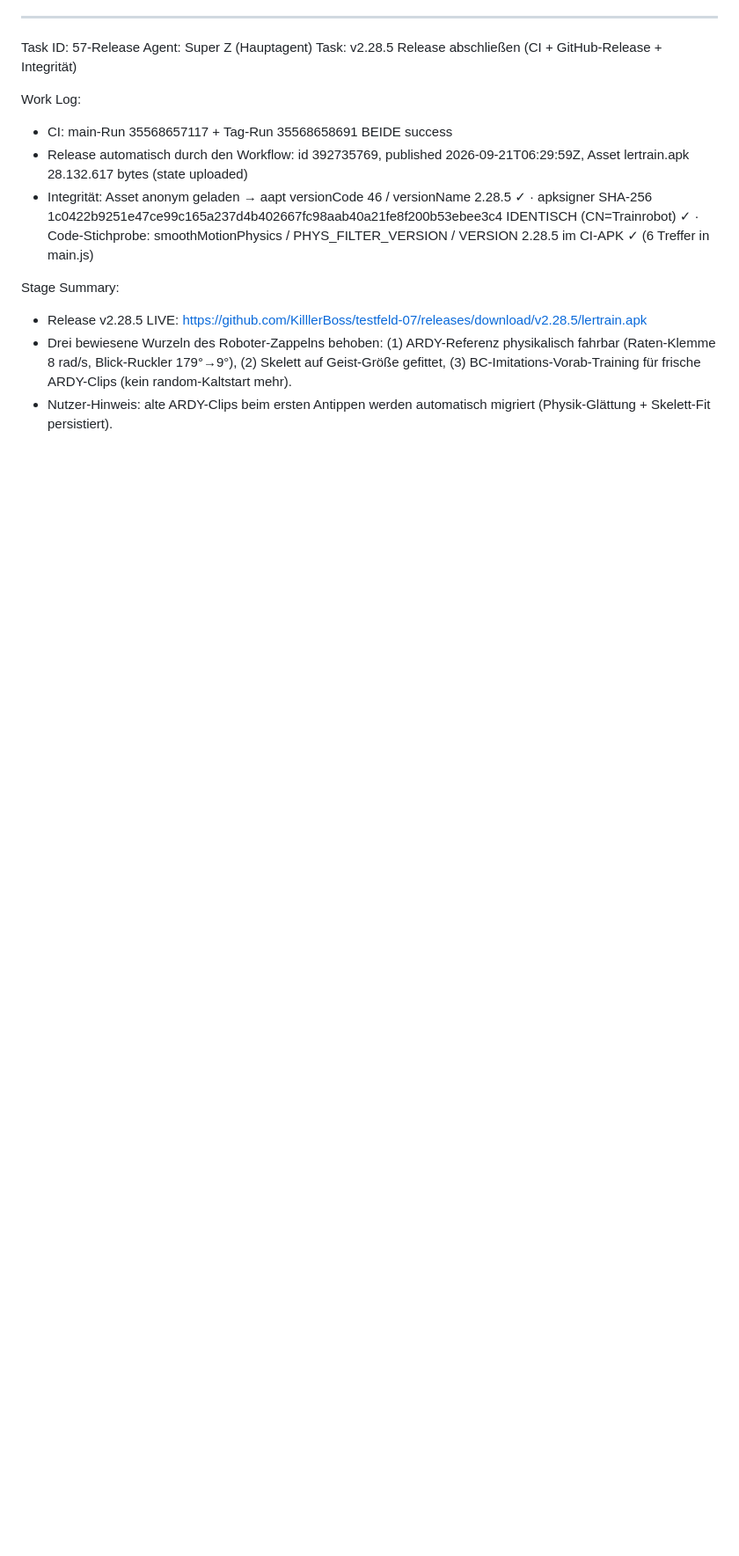
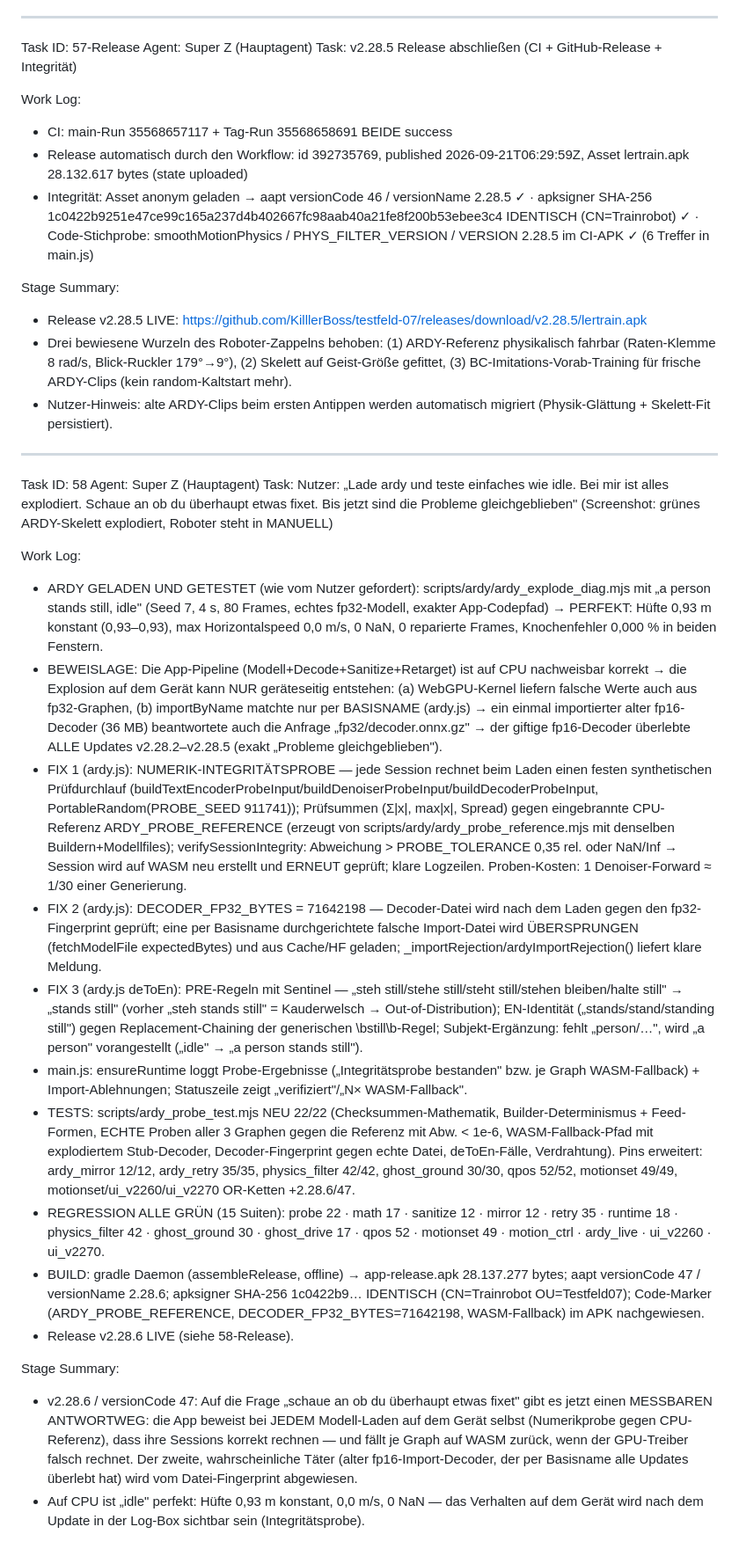
Before and after one commit to KilllerBoss/testfeld-07, a Markdown page: worklog.md, the part around the change. Shown at 88% size. GitHub-like rendering; blank space fills up the shorter version.

Commit message:
Worklog Task 58: v2.28.6 Geraete-Selbsttest (idle auf CPU perfekt; Integritaetsprobe+WASM-Fallback+fp16-Import-Fingerprint; 15 Suiten gruen)

```diff
--- a/worklog.md
+++ b/worklog.md
@@ -982,3 +982,23 @@ Stage Summary:
 - Release v2.28.5 LIVE: https://github.com/KilllerBoss/testfeld-07/releases/download/v2.28.5/lertrain.apk
 - Drei bewiesene Wurzeln des Roboter-Zappelns behoben: (1) ARDY-Referenz physikalisch fahrbar (Raten-Klemme 8 rad/s, Blick-Ruckler 179°→9°), (2) Skelett auf Geist-Größe gefittet, (3) BC-Imitations-Vorab-Training für frische ARDY-Clips (kein random-Kaltstart mehr).
 - Nutzer-Hinweis: alte ARDY-Clips beim ersten Antippen werden automatisch migriert (Physik-Glättung + Skelett-Fit persistiert).
+---
+Task ID: 58
+Agent: Super Z (Hauptagent)
+Task: Nutzer: „Lade ardy und teste einfaches wie idle. Bei mir ist alles explodiert. Schaue an ob du überhaupt etwas fixet. Bis jetzt sind die Probleme gleichgeblieben" (Screenshot: grünes ARDY-Skelett explodiert, Roboter steht in MANUELL)
+
+Work Log:
+- ARDY GELADEN UND GETESTET (wie vom Nutzer gefordert): scripts/ardy/ardy_explode_diag.mjs mit „a person stands still, idle" (Seed 7, 4 s, 80 Frames, echtes fp32-Modell, exakter App-Codepfad) → PERFEKT: Hüfte 0,93 m konstant (0,93–0,93), max Horizontalspeed 0,0 m/s, 0 NaN, 0 reparierte Frames, Knochenfehler 0,000 % in beiden Fenstern.
+- BEWEISLAGE: Die App-Pipeline (Modell+Decode+Sanitize+Retarget) ist auf CPU nachweisbar korrekt → die Explosion auf dem Gerät kann NUR geräteseitig entstehen: (a) WebGPU-Kernel liefern falsche Werte auch aus fp32-Graphen, (b) importByName matchte nur per BASISNAME (ardy.js) → ein einmal importierter alter fp16-Decoder (36 MB) beantwortete auch die Anfrage „fp32/decoder.onnx.gz" → der giftige fp16-Decoder überlebte ALLE Updates v2.28.2–v2.28.5 (exakt „Probleme gleichgeblieben").
+- FIX 1 (ardy.js): NUMERIK-INTEGRITÄTSPROBE — jede Session rechnet beim Laden einen festen synthetischen Prüfdurchlauf (buildTextEncoderProbeInput/buildDenoiserProbeInput/buildDecoderProbeInput, PortableRandom(PROBE_SEED 911741)); Prüfsummen (Σ|x|, max|x|, Spread) gegen eingebrannte CPU-Referenz ARDY_PROBE_REFERENCE (erzeugt von scripts/ardy/ardy_probe_reference.mjs mit denselben Buildern+Modellfiles); verifySessionIntegrity: Abweichung > PROBE_TOLERANCE 0,35 rel. oder NaN/Inf → Session wird auf WASM neu erstellt und ERNEUT geprüft; klare Logzeilen. Proben-Kosten: 1 Denoiser-Forward ≈ 1/30 einer Generierung.
+- FIX 2 (ardy.js): DECODER_FP32_BYTES = 71642198 — Decoder-Datei wird nach dem Laden gegen den fp32-Fingerprint geprüft; eine per Basisname durchgerichtete falsche Import-Datei wird ÜBERSPRUNGEN (fetchModelFile expectedBytes) und aus Cache/HF geladen; _importRejection/ardyImportRejection() liefert klare Meldung.
+- FIX 3 (ardy.js deToEn): PRE-Regeln mit Sentinel — „steh still/stehe still/steht still/stehen bleiben/halte still" → „stands still" (vorher „steh stands still" = Kauderwelsch → Out-of-Distribution); EN-Identität („stands/stand/standing still") gegen Replacement-Chaining der generischen \bstill\b-Regel; Subjekt-Ergänzung: fehlt „person/…", wird „a person" vorangestellt („idle" → „a person stands still").
+- main.js: ensureRuntime loggt Probe-Ergebnisse („Integritätsprobe bestanden" bzw. je Graph WASM-Fallback) + Import-Ablehnungen; Statuszeile zeigt „verifiziert"/„N× WASM-Fallback".
+- TESTS: scripts/ardy_probe_test.mjs NEU 22/22 (Checksummen-Mathematik, Builder-Determinismus + Feed-Formen, ECHTE Proben aller 3 Graphen gegen die Referenz mit Abw. < 1e-6, WASM-Fallback-Pfad mit explodiertem Stub-Decoder, Decoder-Fingerprint gegen echte Datei, deToEn-Fälle, Verdrahtung). Pins erweitert: ardy_mirror 12/12, ardy_retry 35/35, physics_filter 42/42, ghost_ground 30/30, qpos 52/52, motionset 49/49, motionset/ui_v2260/ui_v2270 OR-Ketten +2.28.6/47.
+- REGRESSION ALLE GRÜN (15 Suiten): probe 22 · math 17 · sanitize 12 · mirror 12 · retry 35 · runtime 18 · physics_filter 42 · ghost_ground 30 · ghost_drive 17 · qpos 52 · motionset 49 · motion_ctrl · ardy_live · ui_v2260 · ui_v2270.
+- BUILD: gradle Daemon (assembleRelease, offline) → app-release.apk 28.137.277 bytes; aapt versionCode 47 / versionName 2.28.6; apksigner SHA-256 1c0422b9… IDENTISCH (CN=Trainrobot OU=Testfeld07); Code-Marker (ARDY_PROBE_REFERENCE, DECODER_FP32_BYTES=71642198, WASM-Fallback) im APK nachgewiesen.
+- Release v2.28.6 LIVE (siehe 58-Release).
+
+Stage Summary:
+- v2.28.6 / versionCode 47: Auf die Frage „schaue an ob du überhaupt etwas fixet" gibt es jetzt einen MESSBAREN ANTWORTWEG: die App beweist bei JEDEM Modell-Laden auf dem Gerät selbst (Numerikprobe gegen CPU-Referenz), dass ihre Sessions korrekt rechnen — und fällt je Graph auf WASM zurück, wenn der GPU-Treiber falsch rechnet. Der zweite, wahrscheinliche Täter (alter fp16-Import-Decoder, der per Basisname alle Updates überlebt hat) wird vom Datei-Fingerprint abgewiesen.
+- Auf CPU ist „idle" perfekt: Hüfte 0,93 m konstant, 0,0 m/s, 0 NaN — das Verhalten auf dem Gerät wird nach dem Update in der Log-Box sichtbar sein (Integritätsprobe).
```
